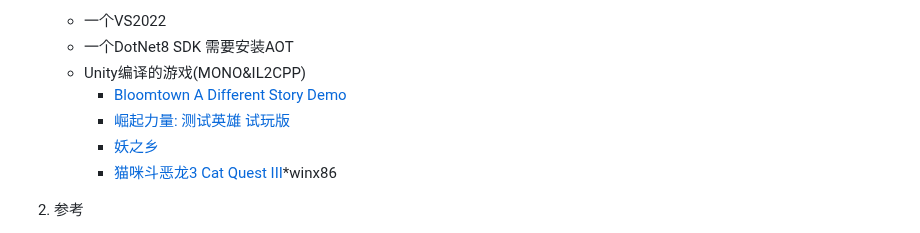
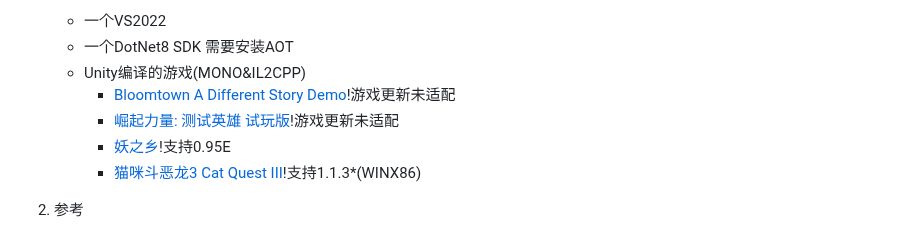
Before and after one commit to blackmaple/Maple.MonoGameAssistant, a Markdown page: README.md, the part around the change. Rendered like a GitHub page.

```diff
--- a/README.md
+++ b/README.md
@@ -14,10 +14,10 @@
     -  一个VS2022
     -  一个DotNet8 SDK 需要安装AOT
     -  Unity编译的游戏(MONO&IL2CPP)
-          -  [Bloomtown A Different Story Demo](https://github.com/blackmaple/Maple.Bloomtown)
-          -  [崛起力量: 测试英雄 试玩版](https://github.com/blackmaple/Maple.HeroTest)
-          -  [妖之乡](https://github.com/blackmaple/Maple.Ghostmon)
-          -  [猫咪斗恶龙3 Cat Quest III](https://github.com/blackmaple/Maple.CatQuest3)*winx86
+          -  [Bloomtown A Different Story Demo](https://github.com/blackmaple/Maple.Bloomtown)!游戏更新未适配
+          -  [崛起力量: 测试英雄 试玩版](https://github.com/blackmaple/Maple.HeroTest)!游戏更新未适配
+          -  [妖之乡](https://github.com/blackmaple/Maple.Ghostmon)!支持0.95E
+          -  [猫咪斗恶龙3 Cat Quest III](https://github.com/blackmaple/Maple.CatQuest3)!支持1.1.3*(WINX86)
 
 2.  参考
 
```
